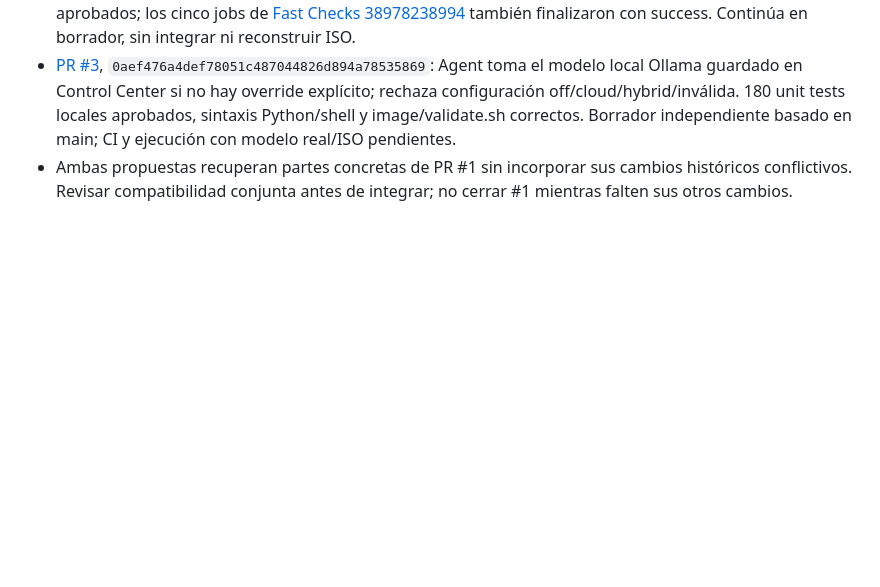
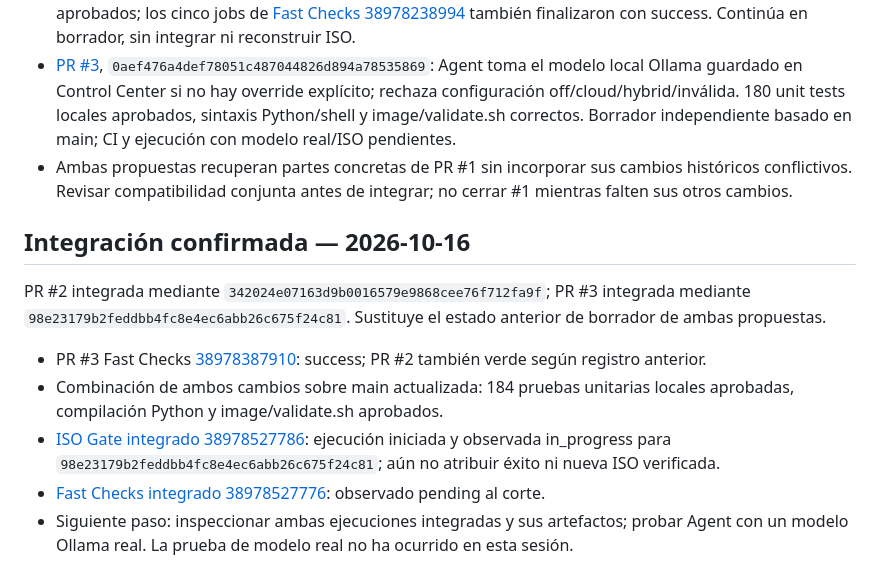
Before and after one commit to CmdOS-system/Nexus-os, a Markdown page: docs/PROJECT-CONTINUITY.md, the part around the change. Drawn GitHub-style; blank space fills up the shorter version.

Commit message:
docs: record merged security and Agent changes plus integrated ISO run

```diff
--- a/docs/PROJECT-CONTINUITY.md
+++ b/docs/PROJECT-CONTINUITY.md
@@ -83,3 +83,13 @@ Se recuperó contexto de Acceso a GitHub, Nexus OS desarrollo autónomo y Avanza
 - [PR #2](https://github.com/CmdOS-system/Nexus-os/pull/2), `08c66bcbee51bcb04d5cdb85f91c1f568ee03ba4`: consentimiento booleano y lectura acotada ligada a identidad del archivo. Se reprodujeron fallos previos. 177 unit tests y validación de imagen locales aprobados; los cinco jobs de [Fast Checks 38978238994](https://github.com/CmdOS-system/Nexus-os/actions/runs/38978238994) también finalizaron con success. Continúa en borrador, sin integrar ni reconstruir ISO.
 - [PR #3](https://github.com/CmdOS-system/Nexus-os/pull/3), `0aef476a4def78051c487044826d894a78535869`: Agent toma el modelo local Ollama guardado en Control Center si no hay override explícito; rechaza configuración off/cloud/hybrid/inválida. 180 unit tests locales aprobados, sintaxis Python/shell y image/validate.sh correctos. Borrador independiente basado en main; CI y ejecución con modelo real/ISO pendientes.
 - Ambas propuestas recuperan partes concretas de PR #1 sin incorporar sus cambios históricos conflictivos. Revisar compatibilidad conjunta antes de integrar; no cerrar #1 mientras falten sus otros cambios.
+
+## Integración confirmada — 2026-10-16
+
+PR #2 integrada mediante `342024e07163d9b0016579e9868cee76f712fa9f`; PR #3 integrada mediante `98e23179b2feddbb4fc8e4ec6abb26c675f24c81`. Sustituye el estado anterior de borrador de ambas propuestas.
+
+- PR #3 Fast Checks [38978387910](https://github.com/CmdOS-system/Nexus-os/actions/runs/38978387910): success; PR #2 también verde según registro anterior.
+- Combinación de ambos cambios sobre main actualizada: 184 pruebas unitarias locales aprobadas, compilación Python y image/validate.sh aprobados.
+- [ISO Gate integrado 38978527786](https://github.com/CmdOS-system/Nexus-os/actions/runs/38978527786): ejecución iniciada y observada in_progress para `98e23179b2feddbb4fc8e4ec6abb26c675f24c81`; aún no atribuir éxito ni nueva ISO verificada.
+- [Fast Checks integrado 38978527776](https://github.com/CmdOS-system/Nexus-os/actions/runs/38978527776): observado pending al corte.
+- Siguiente paso: inspeccionar ambas ejecuciones integradas y sus artefactos; probar Agent con un modelo Ollama real. La prueba de modelo real no ha ocurrido en esta sesión.
```
